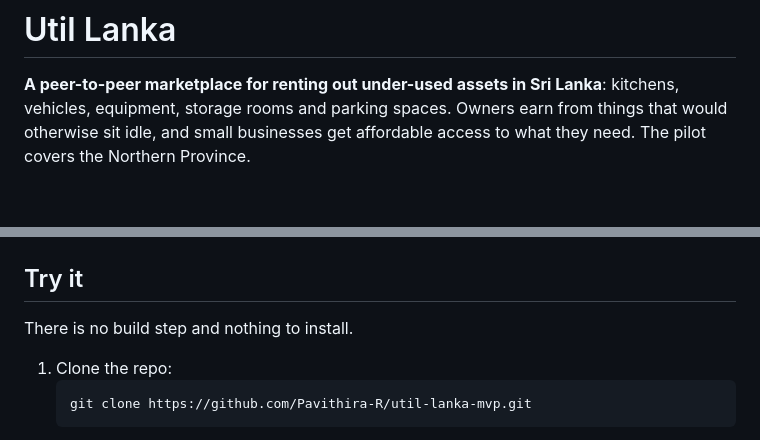
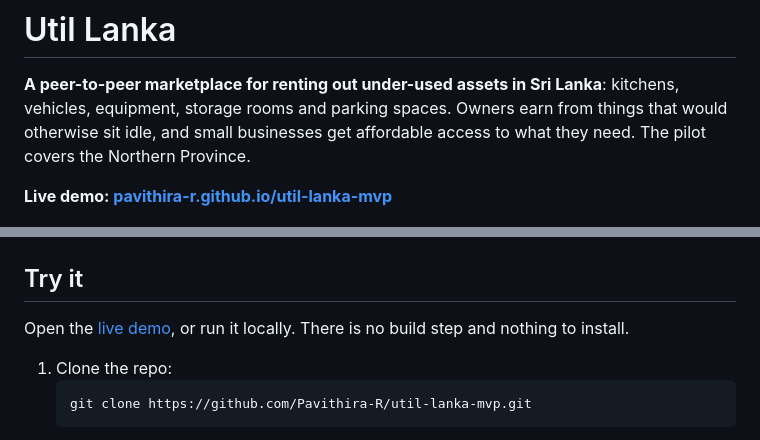
Before and after one commit to Pavithira-R/util-lanka-mvp, a Markdown page: README.md, 2 parts joined by grey strips. GitHub-like rendering; blank space fills up the shorter version.

Commit message:
Add the live demo link to the README
The site is published with GitHub Pages from the main branch.

````diff
--- a/README.md
+++ b/README.md
@@ -1,6 +1,8 @@
 # Util Lanka
 
 **A peer-to-peer marketplace for renting out under-used assets in Sri Lanka**: kitchens, vehicles, equipment, storage rooms and parking spaces. Owners earn from things that would otherwise sit idle, and small businesses get affordable access to what they need. The pilot covers the Northern Province.
+
+**Live demo: [pavithira-r.github.io/util-lanka-mvp](https://pavithira-r.github.io/util-lanka-mvp/)**
 
 ![Util Lanka home page](docs/screenshots/home.png)
 
@@ -20,7 +22,7 @@
 
 ## Try it
 
-There is no build step and nothing to install.
+Open the [live demo](https://pavithira-r.github.io/util-lanka-mvp/), or run it locally. There is no build step and nothing to install.
 
 1. Clone the repo:
    ```bash
````
